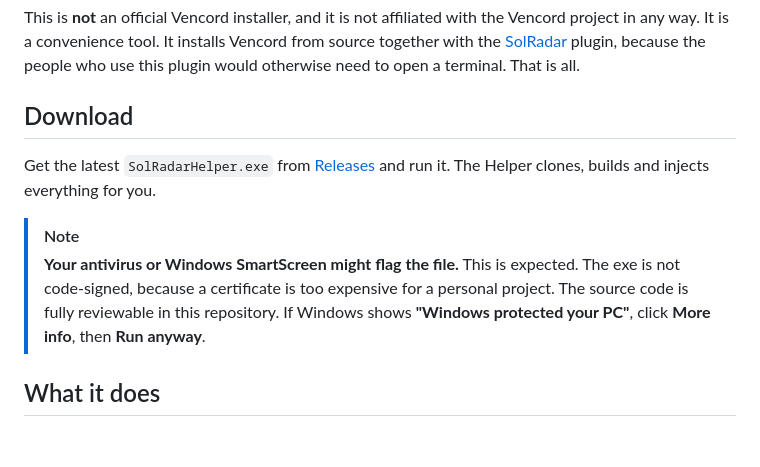
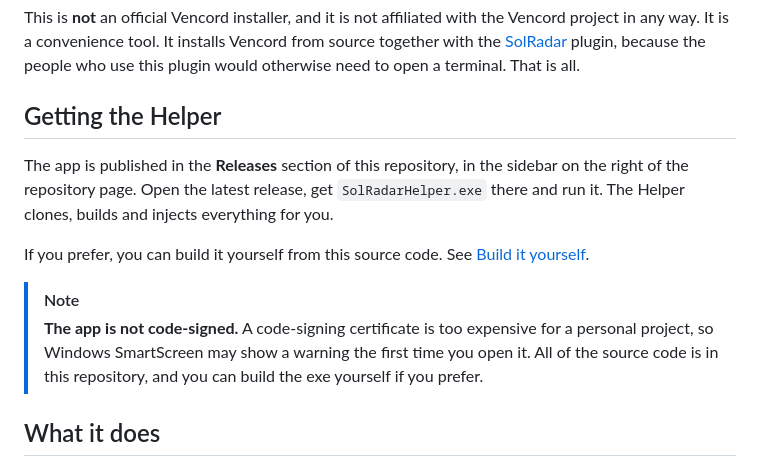
Before and after one commit to masutty/solradar-helper, a Markdown page: README.md, the part around one of its changes. Drawn GitHub-style; blank space fills up the shorter version.

Commit message:
docs(readme): remove release and download links
- Remove the links to the Releases page and the download badges.
- Tell users where to find the Releases section in words only.
- Make the code-signing note neutral. Remove the SmartScreen bypass steps.

(generated with claude)

```diff
--- a/README.md
+++ b/README.md
@@ -23,12 +21,14 @@ Install, update and remove the SolRadar Vencord plugin without opening a termina
 
 This is **not** an official Vencord installer, and it is not affiliated with the Vencord project in any way. It is a convenience tool. It installs Vencord from source together with the [SolRadar](https://gitlab.com/masutty/solradar) plugin, because the people who use this plugin would otherwise need to open a terminal. That is all.
 
-## Download
+## Getting the Helper
 
-Get the latest `SolRadarHelper.exe` from [Releases](https://github.com/masutty/solradar-helper/releases/latest) and run it. The Helper clones, builds and injects everything for you.
+The app is published in the **Releases** section of this repository, in the sidebar on the right of the repository page. Open the latest release, get `SolRadarHelper.exe` there and run it. The Helper clones, builds and injects everything for you.
+
+If you prefer, you can build it yourself from this source code. See [Build it yourself](#build-it-yourself).
 
 > [!NOTE]
-> **Your antivirus or Windows SmartScreen might flag the file.** This is expected. The exe is not code-signed, because a certificate is too expensive for a personal project. The source code is fully reviewable in this repository. If Windows shows **"Windows protected your PC"**, click **More info**, then **Run anyway**.
+> **The app is not code-signed.** A code-signing certificate is too expensive for a personal project, so Windows SmartScreen may show a warning the first time you open it. All of the source code is in this repository, and you can build the exe yourself if you prefer.
 
 ## What it does
 
```
Also changed, not shown: other parts of README.md (+0 -2 lines).
